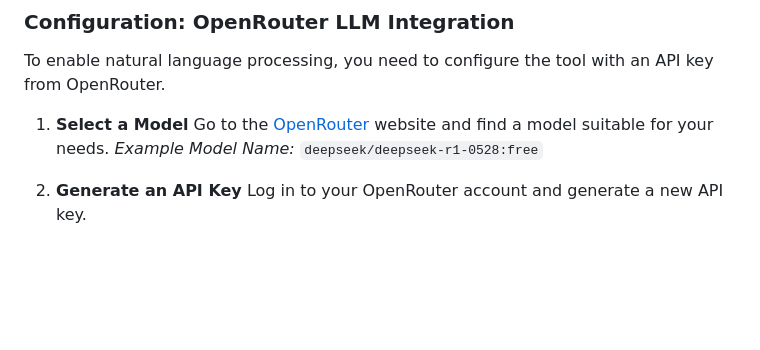
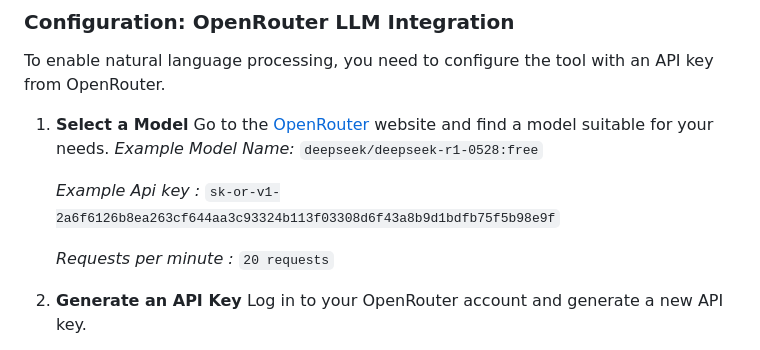
Before and after one commit to harshan66Coder/QueryBot, a Markdown page: README.md, the part around the change. GitHub-like rendering; blank space fills up the shorter version.

Commit message:
ADD : example Api-key in READ.ME

```diff
--- a/README.md
+++ b/README.md
@@ -72,6 +72,10 @@ To enable natural language processing, you need to configure the tool with an AP
     Go to the [OpenRouter](https://openrouter.ai/models) website and find a model suitable for your needs.
     *Example Model Name:* `deepseek/deepseek-r1-0528:free`
 
+    *Example Api key :* `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`
+
+    *Requests per minute :* `20 requests`
+
 2.  **Generate an API Key**
     Log in to your OpenRouter account and generate a new API key.
 
```
